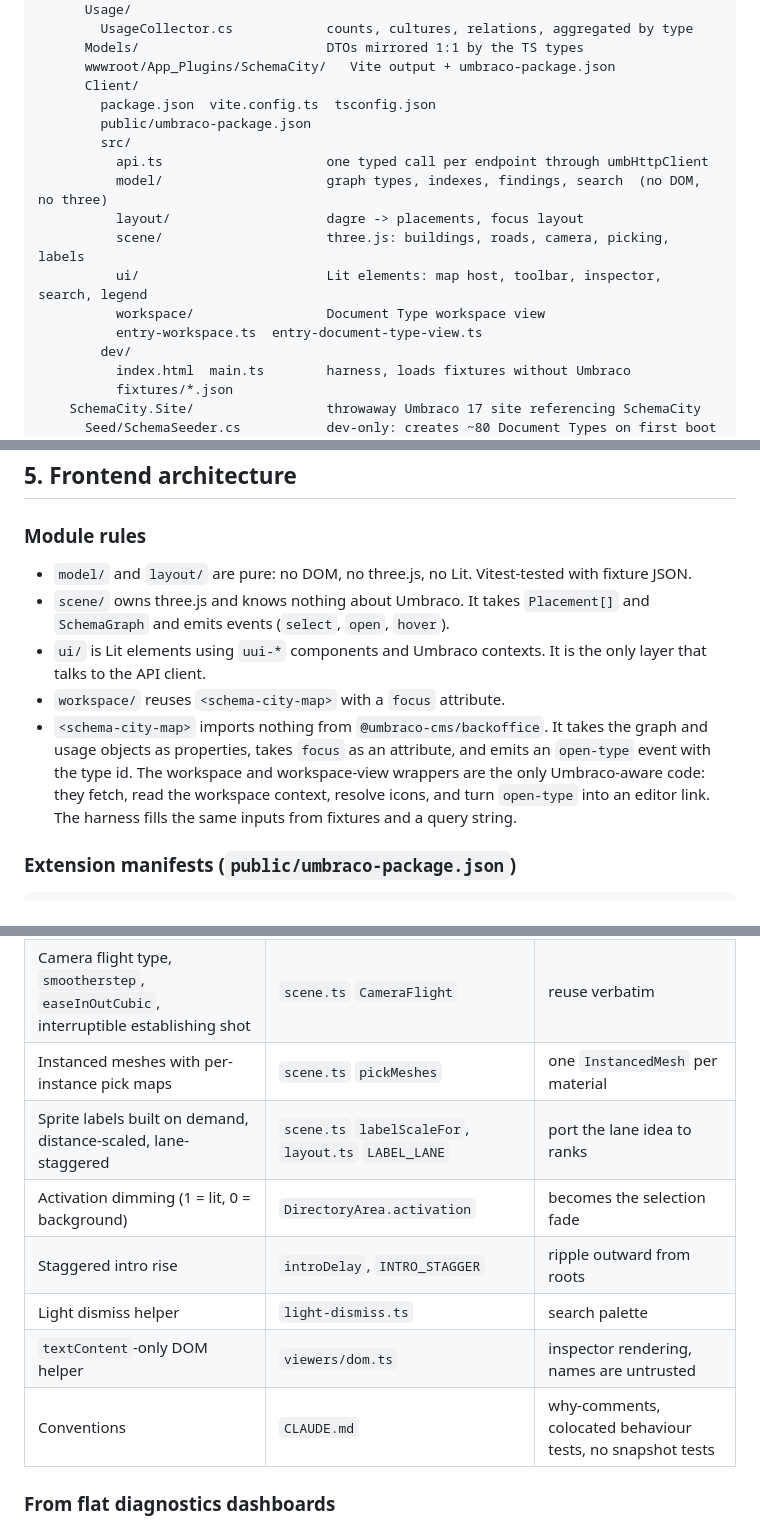
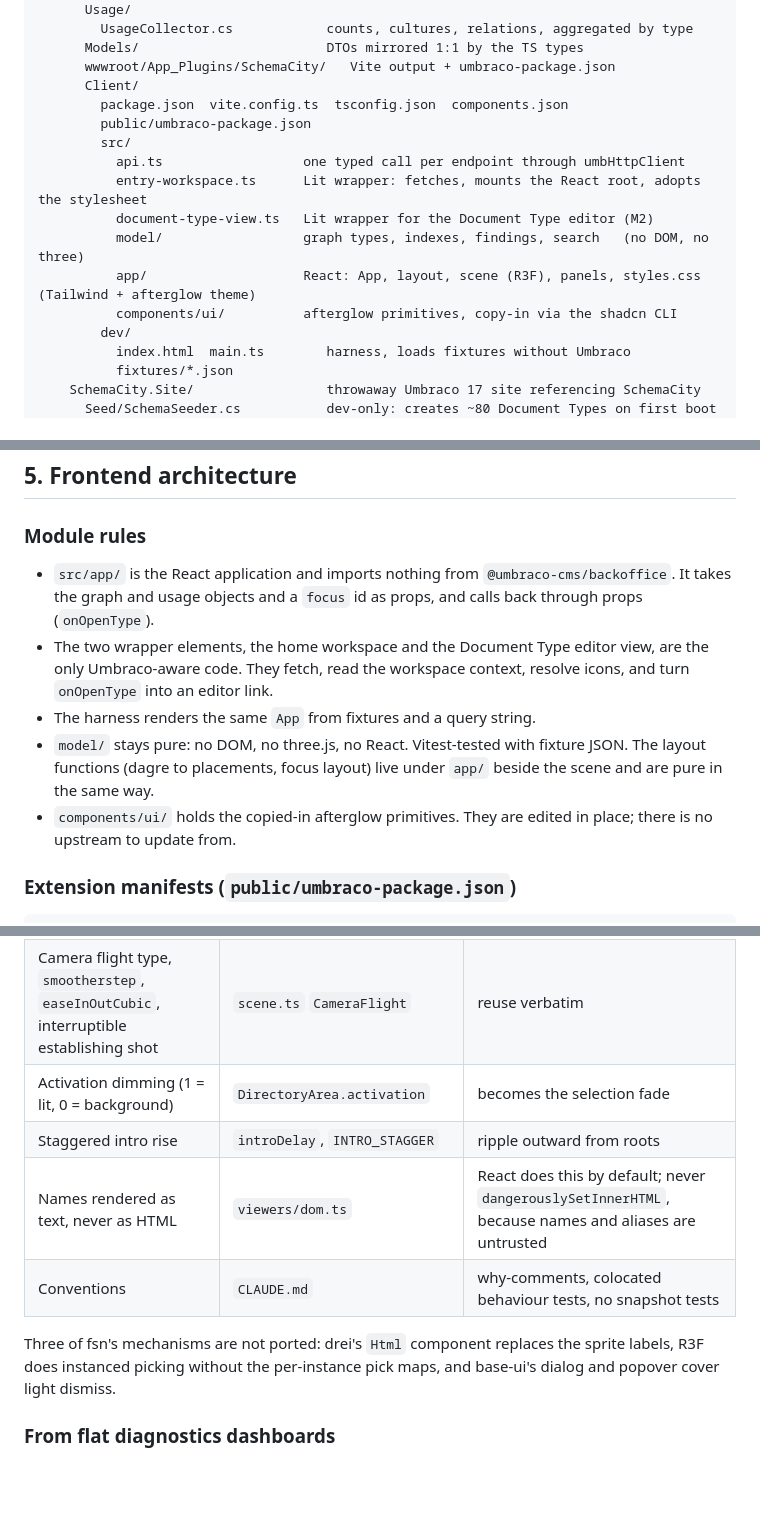
Before and after one commit to thebuilder/umbraco-schema-city, a Markdown page: PLAN.md, 3 parts joined by grey strips. Rendered like a GitHub page; blank space fills up the shorter version.

Commit message:
docs: plan the frontend as react, afterglow and react three fiber

```diff
--- a/PLAN.md
+++ b/PLAN.md
@@ -84,16 +88,15 @@ schema-city/
       Models/                        DTOs mirrored 1:1 by the TS types
       wwwroot/App_Plugins/SchemaCity/   Vite output + umbraco-package.json
       Client/
-        package.json  vite.config.ts  tsconfig.json
+        package.json  vite.config.ts  tsconfig.json  components.json
         public/umbraco-package.json
         src/
-          api.ts                     one typed call per endpoint through umbHttpClient
-          model/                     graph types, indexes, findings, search  (no DOM, no three)
-          layout/                    dagre -> placements, focus layout
-          scene/                     three.js: buildings, roads, camera, picking, labels
-          ui/                        Lit elements: map host, toolbar, inspector, search, legend
-          workspace/                 Document Type workspace view
-          entry-workspace.ts  entry-document-type-view.ts
+          api.ts                  one typed call per endpoint through umbHttpClient
+          entry-workspace.ts      Lit wrapper: fetches, mounts the React root, adopts the stylesheet
+          document-type-view.ts   Lit wrapper for the Document Type editor (M2)
+          model/                  graph types, indexes, findings, search   (no DOM, no three)
+          app/                    React: App, layout, scene (R3F), panels, styles.css (Tailwind + afterglow theme)
+          components/ui/          afterglow primitives, copy-in via the shadcn CLI
         dev/
           index.html  main.ts        harness, loads fixtures without Umbraco
           fixtures/*.json
@@ -252,11 +255,11 @@ GET /umbraco/management/api/v1/schema-city/usage?refresh=false
 
 ### Module rules
 
-- `model/` and `layout/` are pure: no DOM, no three.js, no Lit. Vitest-tested with fixture JSON.
-- `scene/` owns three.js and knows nothing about Umbraco. It takes `Placement[]` and `SchemaGraph` and emits events (`select`, `open`, `hover`).
-- `ui/` is Lit elements using `uui-*` components and Umbraco contexts. It is the only layer that talks to the API client.
-- `workspace/` reuses `<schema-city-map>` with a `focus` attribute.
-- `<schema-city-map>` imports nothing from `@umbraco-cms/backoffice`. It takes the graph and usage objects as properties, takes `focus` as an attribute, and emits an `open-type` event with the type id. The workspace and workspace-view wrappers are the only Umbraco-aware code: they fetch, read the workspace context, resolve icons, and turn `open-type` into an editor link. The harness fills the same inputs from fixtures and a query string.
+- `src/app/` is the React application and imports nothing from `@umbraco-cms/backoffice`. It takes the graph and usage objects and a `focus` id as props, and calls back through props (`onOpenType`).
+- The two wrapper elements, the home workspace and the Document Type editor view, are the only Umbraco-aware code. They fetch, read the workspace context, resolve icons, and turn `onOpenType` into an editor link.
+- The harness renders the same `App` from fixtures and a query string.
+- `model/` stays pure: no DOM, no three.js, no React. Vitest-tested with fixture JSON. The layout functions (dagre to placements, focus layout) live under `app/` beside the scene and are pure in the same way.
+- `components/ui/` holds the copied-in afterglow primitives. They are edited in place; there is no upstream to update from.
 
 ### Extension manifests (`public/umbraco-package.json`)
 
@@ -407,13 +419,12 @@ fsn is pnpm + Turborepo, Vite, three.js 0.179, Biome lint-only, vitest. Its `pac
 | --- | --- | --- |
 | Pure layout returning `Placement[]`, scene consumes it | `packages/app/src/layout.ts` header | Keep this separation exactly |
 | Camera flight type, `smootherstep`, `easeInOutCubic`, interruptible establishing shot | `scene.ts` `CameraFlight` | reuse verbatim |
-| Instanced meshes with per-instance pick maps | `scene.ts` `pickMeshes` | one `InstancedMesh` per material |
-| Sprite labels built on demand, distance-scaled, lane-staggered | `scene.ts` `labelScaleFor`, `layout.ts` `LABEL_LANE` | port the lane idea to ranks |
 | Activation dimming (1 = lit, 0 = background) | `DirectoryArea.activation` | becomes the selection fade |
 | Staggered intro rise | `introDelay`, `INTRO_STAGGER` | ripple outward from roots |
-| Light dismiss helper | `light-dismiss.ts` | search palette |
-| `textContent`-only DOM helper | `viewers/dom.ts` | inspector rendering, names are untrusted |
+| Names rendered as text, never as HTML | `viewers/dom.ts` | React does this by default; never `dangerouslySetInnerHTML`, because names and aliases are untrusted |
 | Conventions | `CLAUDE.md` | why-comments, colocated behaviour tests, no snapshot tests |
+
+Three of fsn's mechanisms are not ported: drei's `Html` component replaces the sprite labels, R3F does instanced picking without the per-instance pick maps, and base-ui's dialog and popover cover light dismiss.
 
 ### From flat diagnostics dashboards
 
```
Also changed, not shown: other parts of PLAN.md (+27 -10 lines).
